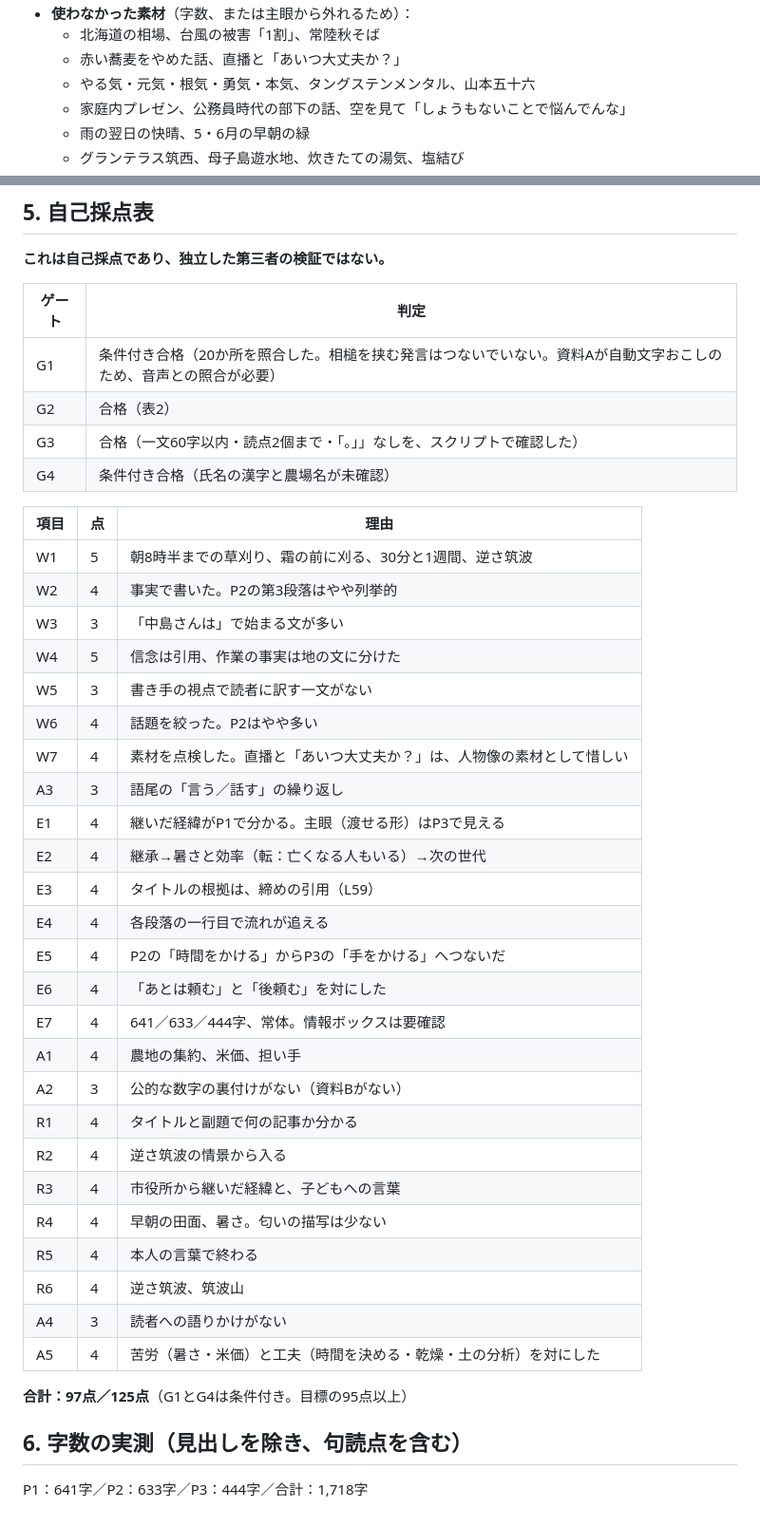
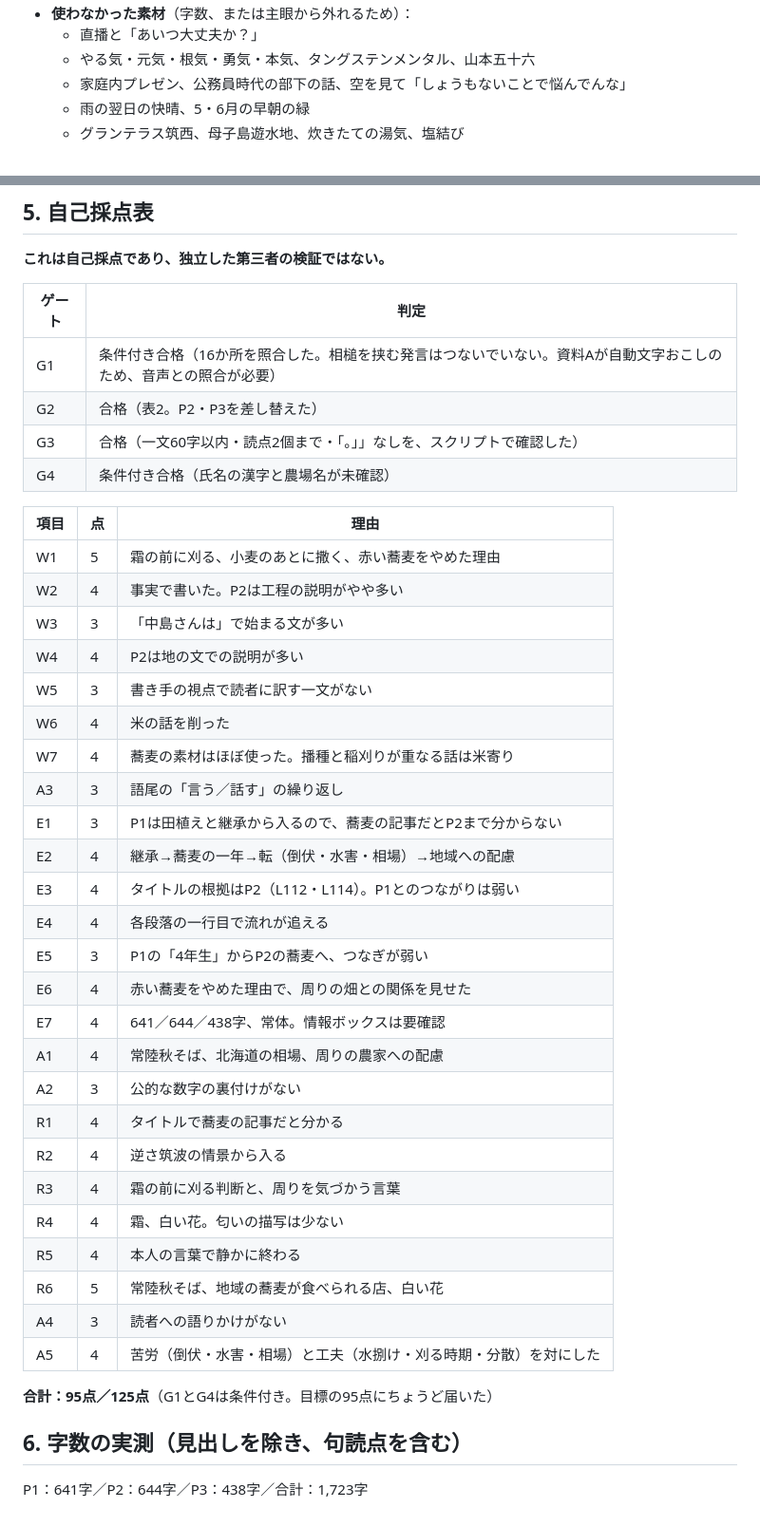
Before and after one commit to insideleaf-eng/claude, a Markdown page: vol06/中島さん_検収資料.md, 2 parts joined by grey strips. Shown at 95% size. Drawn GitHub-style.

```diff
--- a/vol06/中島さん_検収資料.md
+++ b/vol06/中島さん_検収資料.md
@@ -89,6 +94,5 @@
 - **使わなかった素材**（字数、または主眼から外れるため）：
-  - 北海道の相場、台風の被害「1割」、常陸秋そば
-  - 赤い蕎麦をやめた話、直播と「あいつ大丈夫か？」
+  - 直播と「あいつ大丈夫か？」
   - やる気・元気・根気・勇気・本気、タングステンメンタル、山本五十六
   - 家庭内プレゼン、公務員時代の部下の話、空を見て「しょうもないことで悩んでんな」
   - 雨の翌日の快晴、5・6月の早朝の緑
@@ -104,41 +108,41 @@
 
 | ゲート | 判定 |
 |---|---|
-| G1 | 条件付き合格（20か所を照合した。相槌を挟む発言はつないでいない。資料Aが自動文字おこしのため、音声との照合が必要） |
-| G2 | 合格（表2） |
+| G1 | 条件付き合格（16か所を照合した。相槌を挟む発言はつないでいない。資料Aが自動文字おこしのため、音声との照合が必要） |
+| G2 | 合格（表2。P2・P3を差し替えた） |
 | G3 | 合格（一文60字以内・読点2個まで・「。」」なしを、スクリプトで確認した） |
 | G4 | 条件付き合格（氏名の漢字と農場名が未確認） |
 
 | 項目 | 点 | 理由 |
 |---|---|---|
-| W1 | 5 | 朝8時半までの草刈り、霜の前に刈る、30分と1週間、逆さ筑波 |
-| W2 | 4 | 事実で書いた。P2の第3段落はやや列挙的 |
+| W1 | 5 | 霜の前に刈る、小麦のあとに撒く、赤い蕎麦をやめた理由 |
+| W2 | 4 | 事実で書いた。P2は工程の説明がやや多い |
 | W3 | 3 | 「中島さんは」で始まる文が多い |
-| W4 | 5 | 信念は引用、作業の事実は地の文に分けた |
+| W4 | 4 | P2は地の文での説明が多い |
 | W5 | 3 | 書き手の視点で読者に訳す一文がない |
-| W6 | 4 | 話題を絞った。P2はやや多い |
-| W7 | 4 | 素材を点検した。直播と「あいつ大丈夫か？」は、人物像の素材として惜しい |
+| W6 | 4 | 米の話を削った |
+| W7 | 4 | 蕎麦の素材はほぼ使った。播種と稲刈りが重なる話は米寄り |
 | A3 | 3 | 語尾の「言う／話す」の繰り返し |
-| E1 | 4 | 継いだ経緯がP1で分かる。主眼（渡せる形）はP3で見える |
-| E2 | 4 | 継承→暑さと効率（転：亡くなる人もいる）→次の世代 |
-| E3 | 4 | タイトルの根拠は、締めの引用（L59） |
+| E1 | 3 | P1は田植えと継承から入るので、蕎麦の記事だとP2まで分からない |
+| E2 | 4 | 継承→蕎麦の一年→転（倒伏・水害・相場）→地域への配慮 |
+| E3 | 4 | タイトルの根拠はP2（L112・L114）。P1とのつながりは弱い |
 | E4 | 4 | 各段落の一行目で流れが追える |
-| E5 | 4 | P2の「時間をかける」からP3の「手をかける」へつないだ |
-| E6 | 4 | 「あとは頼む」と「後頼む」を対にした |
-| E7 | 4 | 641／633／444字、常体。情報ボックスは要確認 |
-| A1 | 4 | 農地の集約、米価、担い手 |
-| A2 | 3 | 公的な数字の裏付けがない（資料Bがない） |
-| R1 | 4 | タイトルと副題で何の記事か分かる |
+| E5 | 3 | P1の「4年生」からP2の蕎麦へ、つなぎが弱い |
+| E6 | 4 | 赤い蕎麦をやめた理由で、周りの畑との関係を見せた |
+| E7 | 4 | 641／644／438字、常体。情報ボックスは要確認 |
+| A1 | 4 | 常陸秋そば、北海道の相場、周りの農家への配慮 |
+| A2 | 3 | 公的な数字の裏付けがない |
+| R1 | 4 | タイトルで蕎麦の記事だと分かる |
 | R2 | 4 | 逆さ筑波の情景から入る |
-| R3 | 4 | 市役所から継いだ経緯と、子どもへの言葉 |
-| R4 | 4 | 早朝の田面、暑さ。匂いの描写は少ない |
-| R5 | 4 | 本人の言葉で終わる |
-| R6 | 4 | 逆さ筑波、筑波山 |
+| R3 | 4 | 霜の前に刈る判断と、周りを気づかう言葉 |
+| R4 | 4 | 霜、白い花。匂いの描写は少ない |
+| R5 | 4 | 本人の言葉で静かに終わる |
+| R6 | 5 | 常陸秋そば、地域の蕎麦が食べられる店、白い花 |
 | A4 | 3 | 読者への語りかけがない |
-| A5 | 4 | 苦労（暑さ・米価）と工夫（時間を決める・乾燥・土の分析）を対にした |
+| A5 | 4 | 苦労（倒伏・水害・相場）と工夫（水捌け・刈る時期・分散）を対にした |
 
-**合計：97点／125点**（G1とG4は条件付き。目標の95点以上）
+**合計：95点／125点**（G1とG4は条件付き。目標の95点にちょうど届いた）
 
 ## 6. 字数の実測（見出しを除き、句読点を含む）
 
-P1：641字／P2：633字／P3：444字／合計：1,718字
+P1：641字／P2：644字／P3：438字／合計：1,723字
```
Also changed, not shown: other parts of vol06/中島さん_検収資料.md (+41 -36 lines), vol06/中島さん_記事本文.md (+15 -13 lines).
